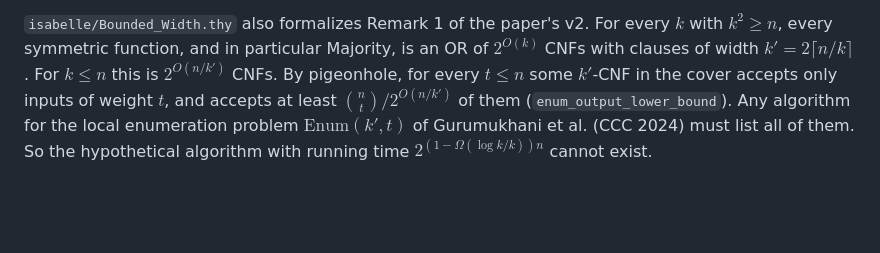
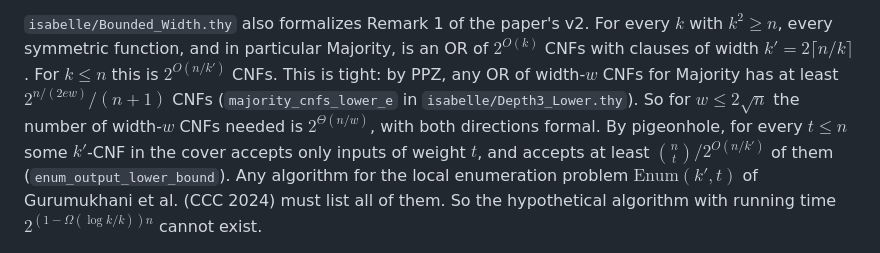
Before and after one commit to ott2/circuitub, a Markdown page: README.md, the part around the change. GitHub-like rendering; blank space fills up the shorter version.

Commit message:
Docs: Remark 1 is tight (majority_cnfs_lower)
Co-Authored-By: Claude Opus 5.5 (1M context) <noreply@anthropic.com>

```diff
--- a/README.md
+++ b/README.md
@@ -37,7 +37,10 @@ on no oracles.
 `isabelle/Bounded_Width.thy` also formalizes Remark 1 of the paper's v2. For every $k$
 with $k^2 \ge n$, every symmetric function, and in particular Majority, is an OR of
 $2^{O(k)}$ CNFs with clauses of width $k' = 2\lceil n/k \rceil$. For $k \le n$ this is
-$2^{O(n/k')}$ CNFs. By pigeonhole, for every $t \le n$ some $k'$-CNF in the cover accepts
+$2^{O(n/k')}$ CNFs. This is tight: by PPZ, any OR of width-$w$ CNFs for Majority has at least
+$2^{n/(2ew)}/(n+1)$ CNFs (`majority_cnfs_lower_e` in `isabelle/Depth3_Lower.thy`). So for
+$w \le 2\sqrt n$ the number of width-$w$ CNFs needed is $2^{\Theta(n/w)}$, with both directions
+formal. By pigeonhole, for every $t \le n$ some $k'$-CNF in the cover accepts
 only inputs of weight $t$, and accepts at least $\binom{n}{t}/2^{O(n/k')}$ of them
 (`enum_output_lower_bound`). Any algorithm for the local enumeration problem
 $\mathrm{Enum}(k', t)$ of Gurumukhani et al. (CCC 2024) must list all of them. So the
```
